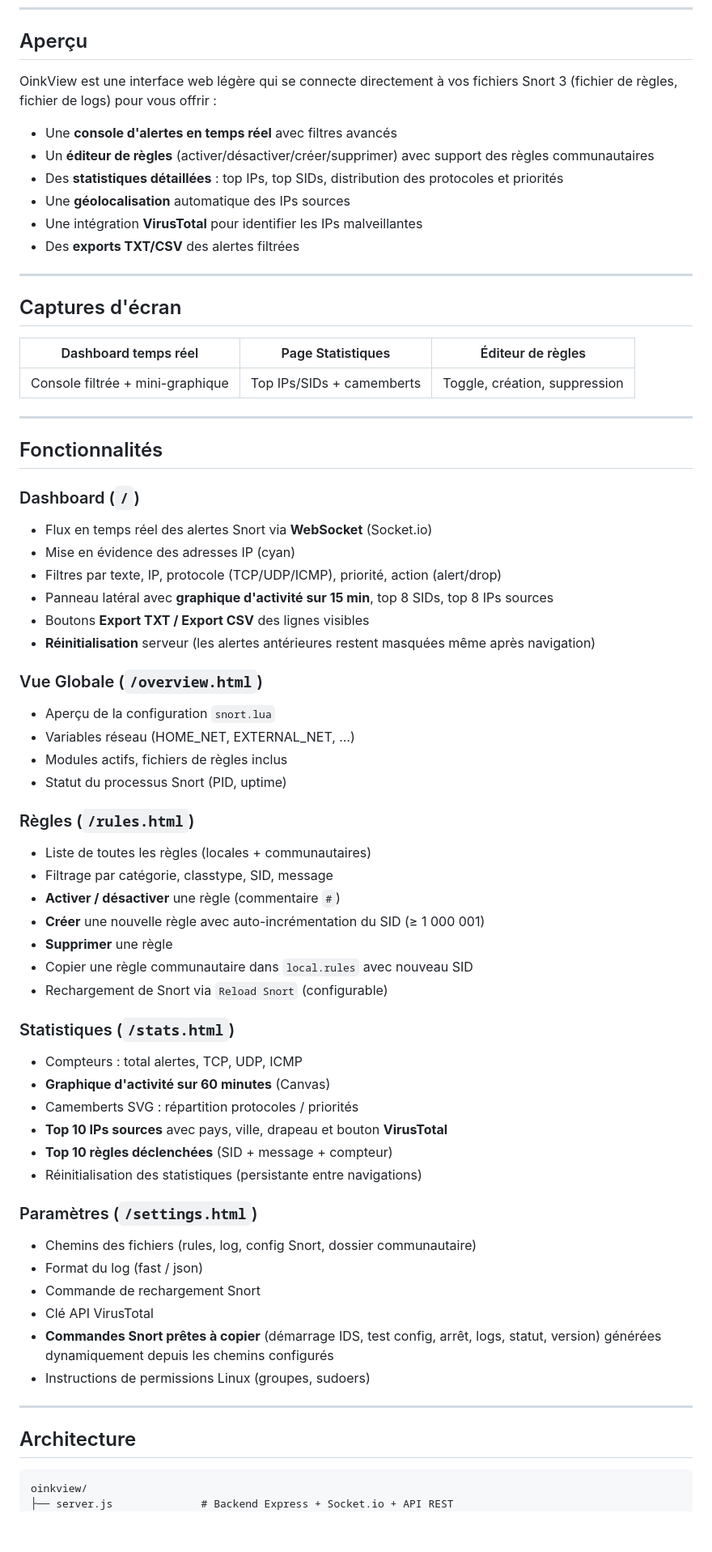
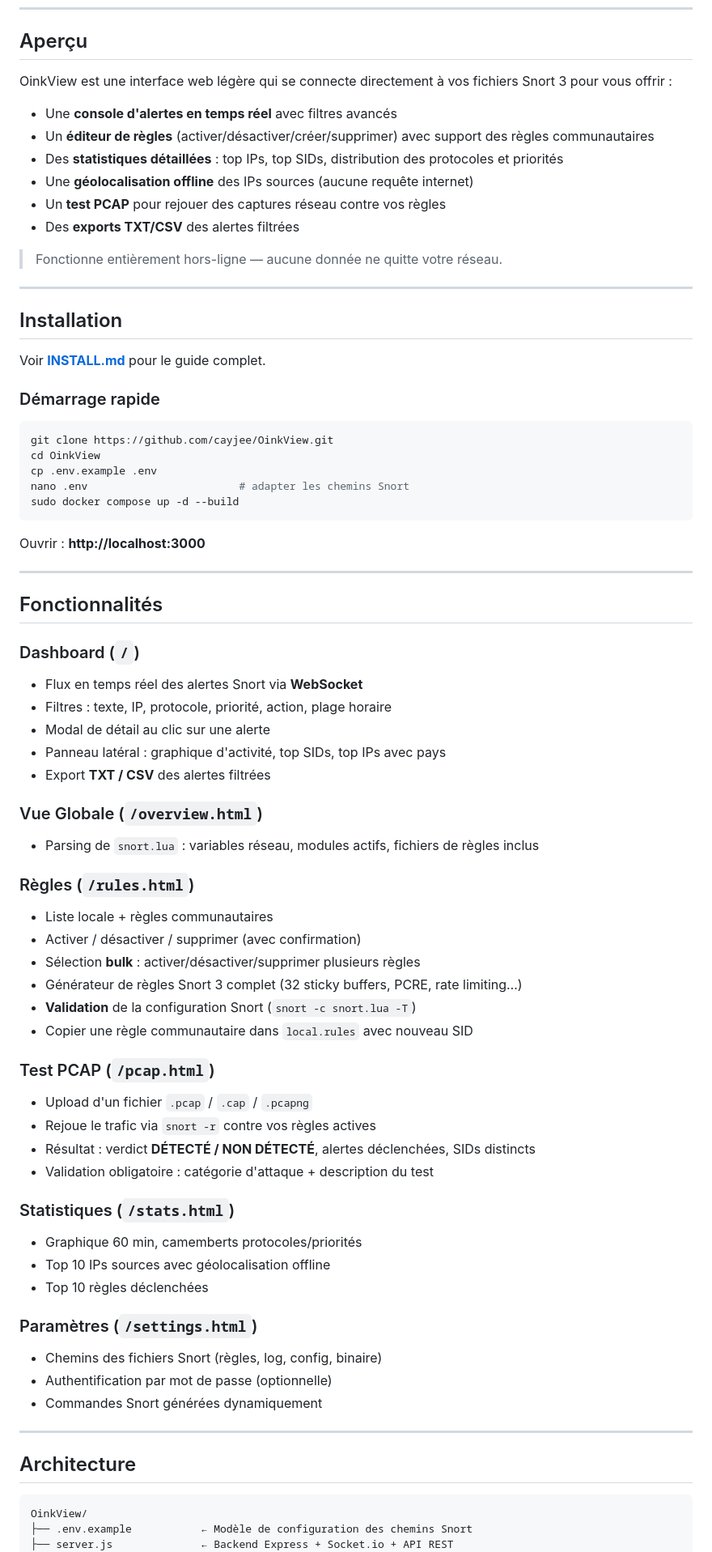
Before and after one commit to cayjee/OinkView, a Markdown page: README.md, the part around one of its changes. Shown at 81% size. Drawn GitHub-style; blank space fills up the shorter version.

Commit message:
docs: rewrite README — remove VirusTotal/ip-api, reflect current state
Co-Authored-By: Claude Sonnet 4.6 <noreply@anthropic.com>

````diff
--- a/README.md
+++ b/README.md
@@ -12,71 +12,79 @@
 
 ## Aperçu
 
-OinkView est une interface web légère qui se connecte directement à vos fichiers Snort 3 (fichier de règles, fichier de logs) pour vous offrir :
+OinkView est une interface web légère qui se connecte directement à vos fichiers Snort 3 pour vous offrir :
 
 - Une **console d'alertes en temps réel** avec filtres avancés
 - Un **éditeur de règles** (activer/désactiver/créer/supprimer) avec support des règles communautaires
 - Des **statistiques détaillées** : top IPs, top SIDs, distribution des protocoles et priorités
-- Une **géolocalisation** automatique des IPs sources
-- Une intégration **VirusTotal** pour identifier les IPs malveillantes
+- Une **géolocalisation offline** des IPs sources (aucune requête internet)
+- Un **test PCAP** pour rejouer des captures réseau contre vos règles
 - Des **exports TXT/CSV** des alertes filtrées
+
+> Fonctionne entièrement hors-ligne — aucune donnée ne quitte votre réseau.
 
 ---
 
-## Captures d'écran
+## Installation
 
-| Dashboard temps réel | Page Statistiques | Éditeur de règles |
-|---|---|---|
-| Console filtrée + mini-graphique | Top IPs/SIDs + camemberts | Toggle, création, suppression |
+Voir **[INSTALL.md](INSTALL.md)** pour le guide complet.
+
+### Démarrage rapide
+
+```bash
+git clone https://github.com/cayjee/OinkView.git
+cd OinkView
+cp .env.example .env
+nano .env                        # adapter les chemins Snort
+sudo docker compose up -d --build
+```
+
+Ouvrir : **http://localhost:3000**
 
 ---
 
 ## Fonctionnalités
 
 ### Dashboard (`/`)
-- Flux en temps réel des alertes Snort via **WebSocket** (Socket.io)
-- Mise en évidence des adresses IP (cyan)
-- Filtres par texte, IP, protocole (TCP/UDP/ICMP), priorité, action (alert/drop)
-- Panneau latéral avec **graphique d'activité sur 15 min**, top 8 SIDs, top 8 IPs sources
-- Boutons **Export TXT / Export CSV** des lignes visibles
-- **Réinitialisation** serveur (les alertes antérieures restent masquées même après navigation)
+- Flux en temps réel des alertes Snort via **WebSocket**
+- Filtres : texte, IP, protocole, priorité, action, plage horaire
+- Modal de détail au clic sur une alerte
+- Panneau latéral : graphique d'activité, top SIDs, top IPs avec pays
+- Export **TXT / CSV** des alertes filtrées
 
 ### Vue Globale (`/overview.html`)
-- Aperçu de la configuration `snort.lua`
-- Variables réseau (HOME_NET, EXTERNAL_NET, …)
-- Modules actifs, fichiers de règles inclus
-- Statut du processus Snort (PID, uptime)
+- Parsing de `snort.lua` : variables réseau, modules actifs, fichiers de règles inclus
 
 ### Règles (`/rules.html`)
-- Liste de toutes les règles (locales + communautaires)
-- Filtrage par catégorie, classtype, SID, message
-- **Activer / désactiver** une règle (commentaire `#`)
-- **Créer** une nouvelle règle avec auto-incrémentation du SID (≥ 1 000 001)
-- **Supprimer** une règle
+- Liste locale + règles communautaires
+- Activer / désactiver / supprimer (avec confirmation)
+- Sélection **bulk** : activer/désactiver/supprimer plusieurs règles
+- Générateur de règles Snort 3 complet (32 sticky buffers, PCRE, rate limiting…)
+- **Validation** de la configuration Snort (`snort -c snort.lua -T`)
 - Copier une règle communautaire dans `local.rules` avec nouveau SID
-- Rechargement de Snort via `Reload Snort` (configurable)
+
+### Test PCAP (`/pcap.html`)
+- Upload d'un fichier `.pcap` / `.cap` / `.pcapng`
+- Rejoue le trafic via `snort -r` contre vos règles actives
+- Résultat : verdict **DÉTECTÉ / NON DÉTECTÉ**, alertes déclenchées, SIDs distincts
+- Validation obligatoire : catégorie d'attaque + description du test
 
 ### Statistiques (`/stats.html`)
-- Compteurs : total alertes, TCP, UDP, ICMP
-- **Graphique d'activité sur 60 minutes** (Canvas)
-- Camemberts SVG : répartition protocoles / priorités
-- **Top 10 IPs sources** avec pays, ville, drapeau et bouton **VirusTotal**
-- **Top 10 règles déclenchées** (SID + message + compteur)
-- Réinitialisation des statistiques (persistante entre navigations)
+- Graphique 60 min, camemberts protocoles/priorités
+- Top 10 IPs sources avec géolocalisation offline
+- Top 10 règles déclenchées
 
 ### Paramètres (`/settings.html`)
-- Chemins des fichiers (rules, log, config Snort, dossier communautaire)
-- Format du log (fast / json)
-- Commande de rechargement Snort
-- Clé API VirusTotal
-- **Commandes Snort prêtes à copier** (démarrage IDS, test config, arrêt, logs, statut, version) générées dynamiquement depuis les chemins configurés
-- Instructions de permissions Linux (groupes, sudoers)
+- Chemins des fichiers Snort (règles, log, config, binaire)
+- Authentification par mot de passe (optionnelle)
+- Commandes Snort générées dynamiquement
 
 ---
 
 ## Architecture
 
 ```
-oinkview/
-├── server.js              # Backend Express + Socket.io + API REST
+OinkView/
+├── .env.example           ← Modèle de configuration des chemins Snort
+├── server.js              ← Backend Express + Socket.io + API REST
 ├── public/
````
Also changed, not shown: other parts of README.md (+17 -171 lines).
